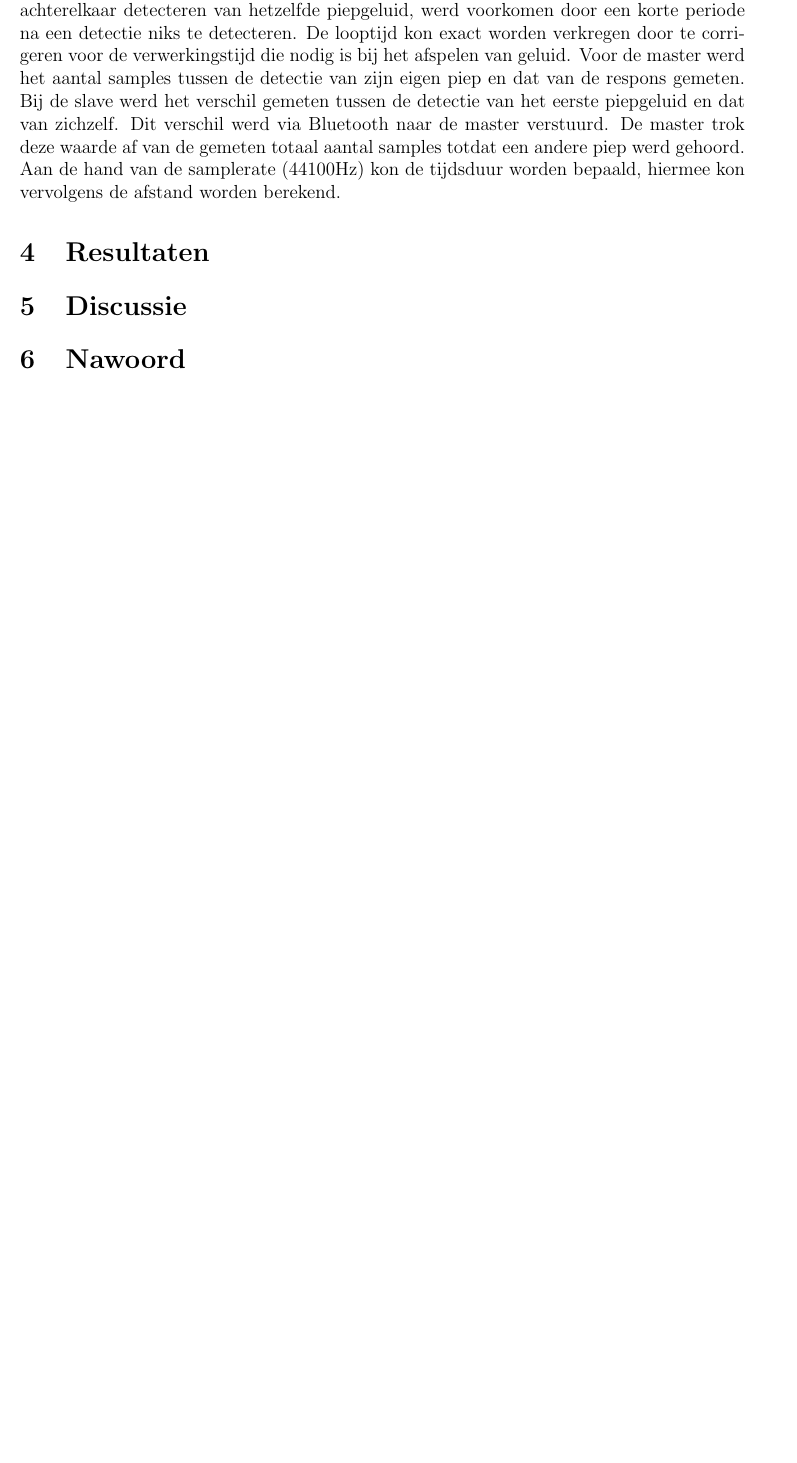
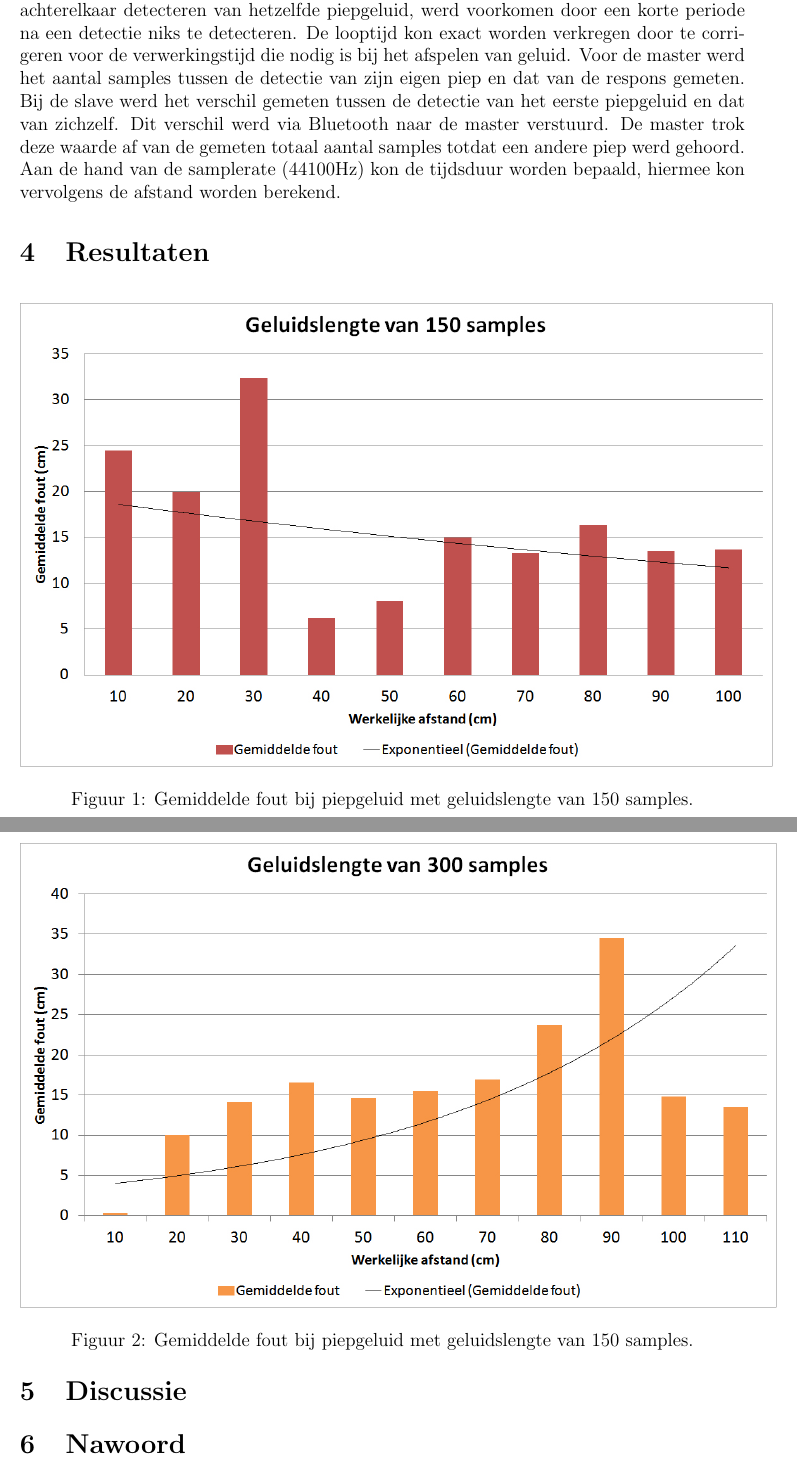
Before and after one commit to muzzi11/net-centric, a LaTeX document (Documentatie/Project verslag/paper.tex): part of page 2 of 2 before the commit and two parts of pages 2 and 3 of 3 after it, the two joined at a grey line, cut so that both start at the same text, the shorter picture padded with empty space. Compiled offline with pdfLaTeX.

Commit message:
resultaten

```diff
--- a/Documentatie/Project verslag/paper.tex
+++ b/Documentatie/Project verslag/paper.tex
@@ -34,7 +34,17 @@ De afstand tussen twee Android-apparaten werd bepaald door het tijdsverschil tus
 Het tijdsverschil tussen het versturen en ontvangen van piepgeluiden kon worden gemeten door het aantal samples tussen twee piepgeluiden te gebruiken. Het twee keer achterelkaar detecteren van hetzelfde piepgeluid, werd voorkomen door een korte periode na een detectie niks te detecteren. De looptijd kon exact worden verkregen door te corrigeren voor de verwerkingstijd die nodig is bij het afspelen van geluid. Voor de master werd het aantal samples tussen de detectie van zijn eigen piep en dat van de respons gemeten. Bij de slave werd het verschil gemeten tussen de detectie van het eerste piepgeluid en dat van zichzelf. Dit verschil werd via Bluetooth naar de master verstuurd. De master trok deze waarde af van de gemeten totaal aantal samples totdat een andere piep werd gehoord. Aan de hand van de samplerate (44100Hz) kon de tijdsduur worden bepaald, hiermee kon vervolgens de afstand worden berekend.
 
 \section{Resultaten}
+\begin{figure}[h]
+\centering
+\includegraphics[scale=0.4]{150-samples}
+\caption{Gemiddelde fout bij piepgeluid met geluidslengte van 150 samples.}
+\end{figure}
 
+\begin{figure}[h]
+\centering
+\includegraphics[scale=0.4]{300-samples}
+\caption{Gemiddelde fout bij piepgeluid met geluidslengte van 150 samples.}
+\end{figure}
 
 \section{Discussie}
 
```
Also changed, not shown: Documentatie/Project verslag/bluetooth.jpg (added), Documentatie/Project verslag/paper.pdf.
